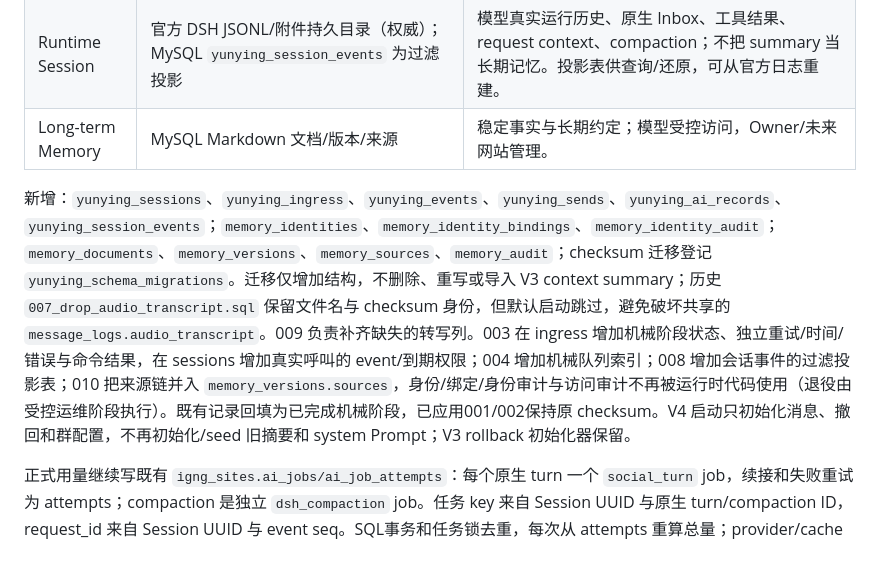
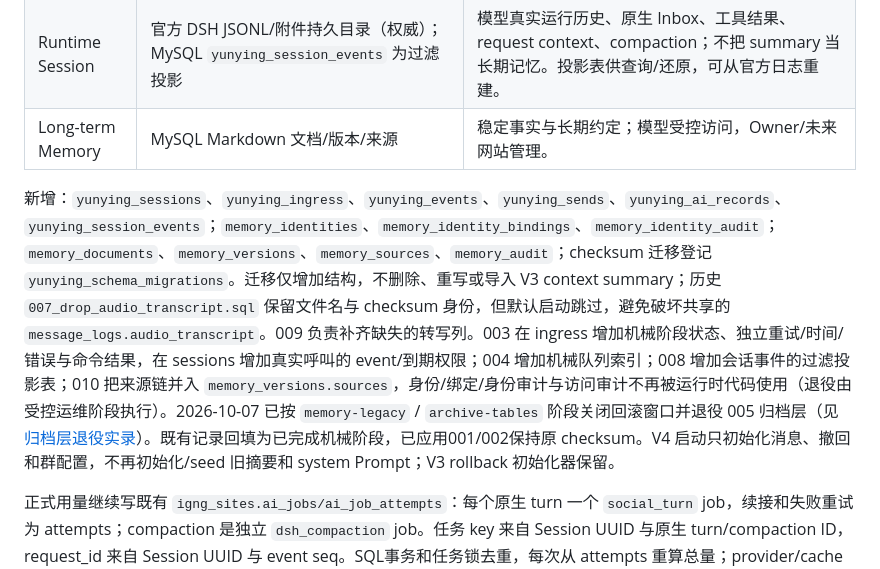
Before and after one commit to igng-dev/igng-bot, a Markdown page: docs/v4-architecture.md, the part around the change. Drawn GitHub-style.

```diff
--- a/docs/v4-architecture.md
+++ b/docs/v4-architecture.md
@@ -64,7 +64,7 @@ DSH 插件在 SQL 分配连续 seq，先保存原生 UserMessage ID，再 `injec
 | Runtime Session | 官方 DSH JSONL/附件持久目录（权威）；MySQL `yunying_session_events` 为过滤投影 | 模型真实运行历史、原生 Inbox、工具结果、request context、compaction；不把 summary 当长期记忆。投影表供查询/还原，可从官方日志重建。 |
 | Long-term Memory | MySQL Markdown 文档/版本/来源 | 稳定事实与长期约定；模型受控访问，Owner/未来网站管理。 |
 
-新增：`yunying_sessions`、`yunying_ingress`、`yunying_events`、`yunying_sends`、`yunying_ai_records`、`yunying_session_events`；`memory_identities`、`memory_identity_bindings`、`memory_identity_audit`；`memory_documents`、`memory_versions`、`memory_sources`、`memory_audit`；checksum 迁移登记 `yunying_schema_migrations`。迁移仅增加结构，不删除、重写或导入 V3 context summary；历史 `007_drop_audio_transcript.sql` 保留文件名与 checksum 身份，但默认启动跳过，避免破坏共享的 `message_logs.audio_transcript`。009 负责补齐缺失的转写列。003 在 ingress 增加机械阶段状态、独立重试/时间/错误与命令结果，在 sessions 增加真实呼叫的 event/到期权限；004 增加机械队列索引；008 增加会话事件的过滤投影表；010 把来源链并入 `memory_versions.sources`，身份/绑定/身份审计与访问审计不再被运行时代码使用（退役由受控运维阶段执行）。既有记录回填为已完成机械阶段，已应用001/002保持原 checksum。V4 启动只初始化消息、撤回和群配置，不再初始化/seed 旧摘要和 system Prompt；V3 rollback 初始化器保留。
+新增：`yunying_sessions`、`yunying_ingress`、`yunying_events`、`yunying_sends`、`yunying_ai_records`、`yunying_session_events`；`memory_identities`、`memory_identity_bindings`、`memory_identity_audit`；`memory_documents`、`memory_versions`、`memory_sources`、`memory_audit`；checksum 迁移登记 `yunying_schema_migrations`。迁移仅增加结构，不删除、重写或导入 V3 context summary；历史 `007_drop_audio_transcript.sql` 保留文件名与 checksum 身份，但默认启动跳过，避免破坏共享的 `message_logs.audio_transcript`。009 负责补齐缺失的转写列。003 在 ingress 增加机械阶段状态、独立重试/时间/错误与命令结果，在 sessions 增加真实呼叫的 event/到期权限；004 增加机械队列索引；008 增加会话事件的过滤投影表；010 把来源链并入 `memory_versions.sources`，身份/绑定/身份审计与访问审计不再被运行时代码使用（退役由受控运维阶段执行）。2026-10-07 已按 `memory-legacy` / `archive-tables` 阶段关闭回滚窗口并退役 005 归档层（见 [归档层退役实录](v4-archive-retirement-20261007.md)）。既有记录回填为已完成机械阶段，已应用001/002保持原 checksum。V4 启动只初始化消息、撤回和群配置，不再初始化/seed 旧摘要和 system Prompt；V3 rollback 初始化器保留。
 
 正式用量继续写既有 `igng_sites.ai_jobs/ai_job_attempts`：每个原生 turn 一个 `social_turn` job，续接和失败重试为 attempts；compaction 是独立 `dsh_compaction` job。任务 key 来自 Session UUID 与原生 turn/compaction ID，request_id 来自 Session UUID 与 event seq。SQL事务和任务锁去重，每次从 attempts 重算总量；provider/cache 用量来自原生事件，未知 usage 的 attempt tokens 为 NULL，job只合计已知值并记录未知次数。模型沉默仍计费。
 
```
Also changed, not shown: docs/v4-archive-retirement-20261007.md (added, +80 -0 lines).
